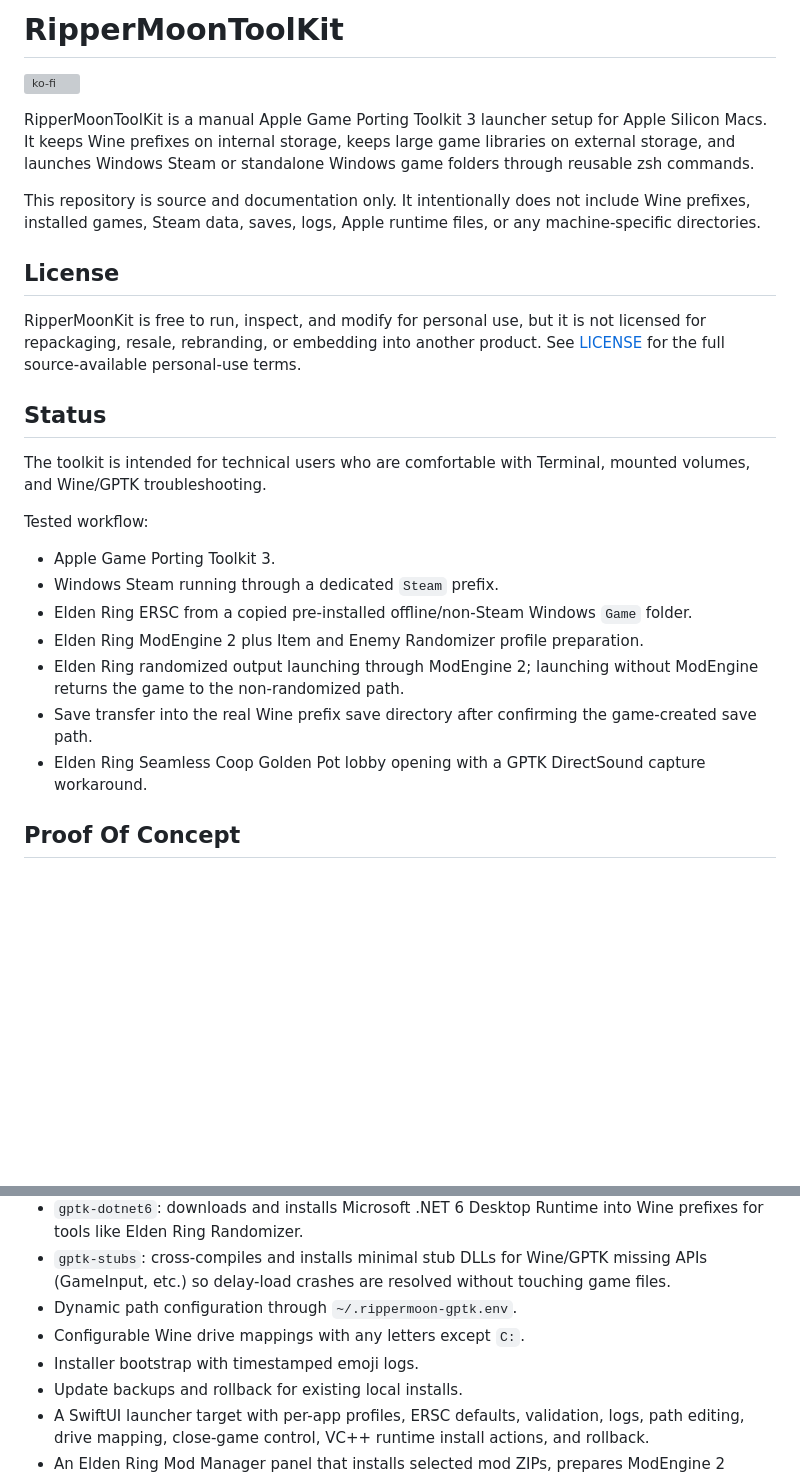
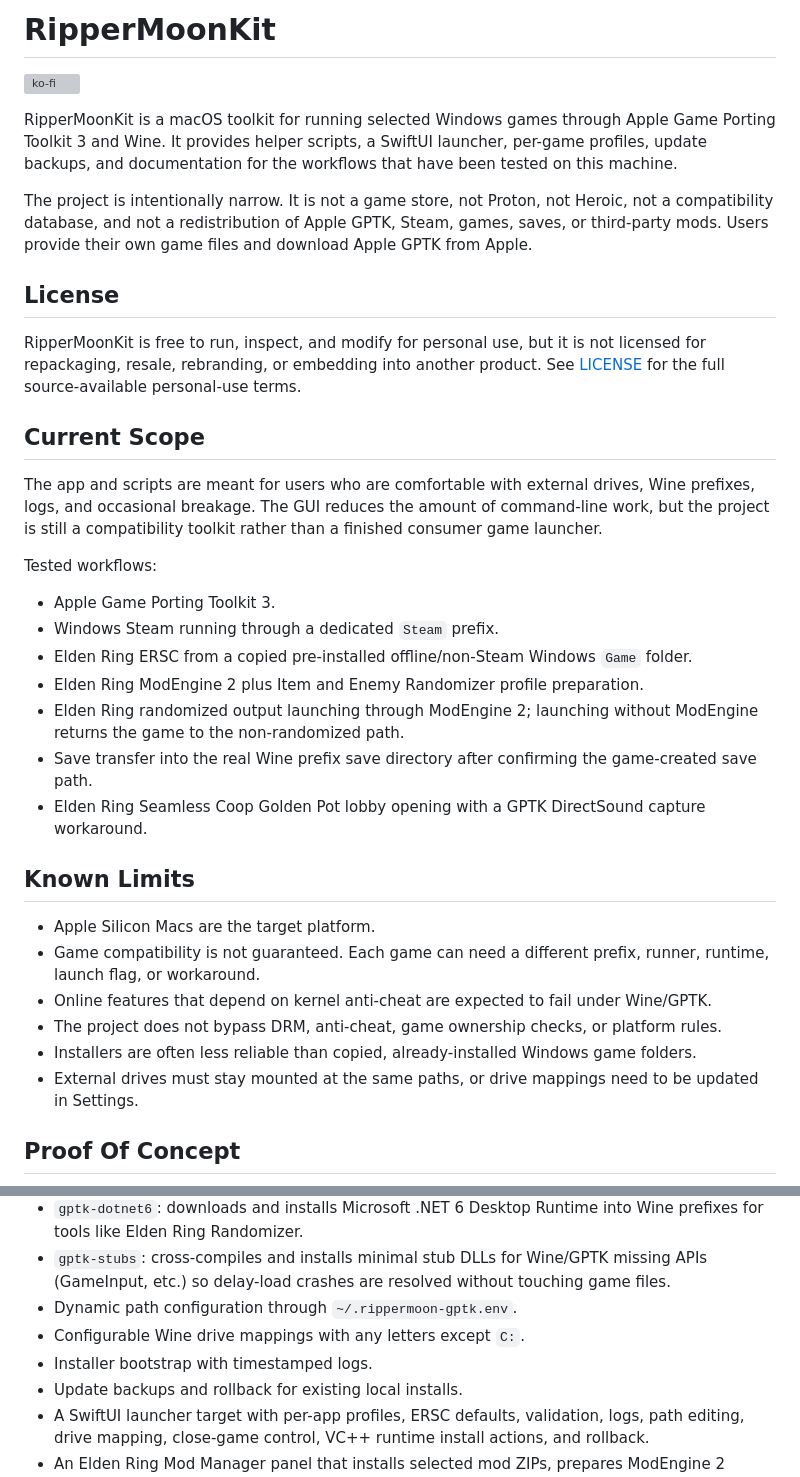
Before and after one commit to MoonTheRipper/RipperMoonKit, a Markdown page: README.md, 2 parts joined by grey strips. Rendered like a GitHub page; blank space fills up the shorter version; grey boxes are pictures that could not be loaded.

Commit message:
Tighten README scope and limits

```diff
--- a/README.md
+++ b/README.md
@@ -1,20 +1,20 @@
-# RipperMoonToolKit
+# RipperMoonKit
 
 [![ko-fi](https://ko-fi.com/img/githubbutton_sm.svg)](https://ko-fi.com/I2I61WTJ6V)
 
-RipperMoonToolKit is a manual Apple Game Porting Toolkit 3 launcher setup for Apple Silicon Macs. It keeps Wine prefixes on internal storage, keeps large game libraries on external storage, and launches Windows Steam or standalone Windows game folders through reusable zsh commands.
+RipperMoonKit is a macOS toolkit for running selected Windows games through Apple Game Porting Toolkit 3 and Wine. It provides helper scripts, a SwiftUI launcher, per-game profiles, update backups, and documentation for the workflows that have been tested on this machine.
 
-This repository is source and documentation only. It intentionally does not include Wine prefixes, installed games, Steam data, saves, logs, Apple runtime files, or any machine-specific directories.
+The project is intentionally narrow. It is not a game store, not Proton, not Heroic, not a compatibility database, and not a redistribution of Apple GPTK, Steam, games, saves, or third-party mods. Users provide their own game files and download Apple GPTK from Apple.
 
 ## License
 
 RipperMoonKit is free to run, inspect, and modify for personal use, but it is not licensed for repackaging, resale, rebranding, or embedding into another product. See [LICENSE](LICENSE) for the full source-available personal-use terms.
 
-## Status
+## Current Scope
 
-The toolkit is intended for technical users who are comfortable with Terminal, mounted volumes, and Wine/GPTK troubleshooting.
+The app and scripts are meant for users who are comfortable with external drives, Wine prefixes, logs, and occasional breakage. The GUI reduces the amount of command-line work, but the project is still a compatibility toolkit rather than a finished consumer game launcher.
 
-Tested workflow:
+Tested workflows:
 
 - Apple Game Porting Toolkit 3.
 - Windows Steam running through a dedicated `Steam` prefix.
@@ -23,6 +23,15 @@ Tested workflow:
 - Elden Ring randomized output launching through ModEngine 2; launching without ModEngine returns the game to the non-randomized path.
 - Save transfer into the real Wine prefix save directory after confirming the game-created save path.
 - Elden Ring Seamless Coop Golden Pot lobby opening with a GPTK DirectSound capture workaround.
+
+## Known Limits
+
+- Apple Silicon Macs are the target platform.
+- Game compatibility is not guaranteed. Each game can need a different prefix, runner, runtime, launch flag, or workaround.
+- Online features that depend on kernel anti-cheat are expected to fail under Wine/GPTK.
+- The project does not bypass DRM, anti-cheat, game ownership checks, or platform rules.
+- Installers are often less reliable than copied, already-installed Windows game folders.
+- External drives must stay mounted at the same paths, or drive mappings need to be updated in Settings.
 
 ## Proof Of Concept
 
@@ -42,7 +51,7 @@ The screenshots show the launcher profile and a live Elden Ring GPTK run. See [d
 - `gptk-stubs`: cross-compiles and installs minimal stub DLLs for Wine/GPTK missing APIs (GameInput, etc.) so delay-load crashes are resolved without touching game files.
 - Dynamic path configuration through `~/.rippermoon-gptk.env`.
 - Configurable Wine drive mappings with any letters except `C:`.
-- Installer bootstrap with timestamped emoji logs.
+- Installer bootstrap with timestamped logs.
 - Update backups and rollback for existing local installs.
 - A SwiftUI launcher target with per-app profiles, ERSC defaults, validation, logs, path editing, drive mapping, close-game control, VC++ runtime install actions, and rollback.
 - An Elden Ring Mod Manager panel that installs selected mod ZIPs, prepares ModEngine 2 config/launch files, runs the randomizer GUI, and launches the modded profile without copying another PC's drive letters.
```
